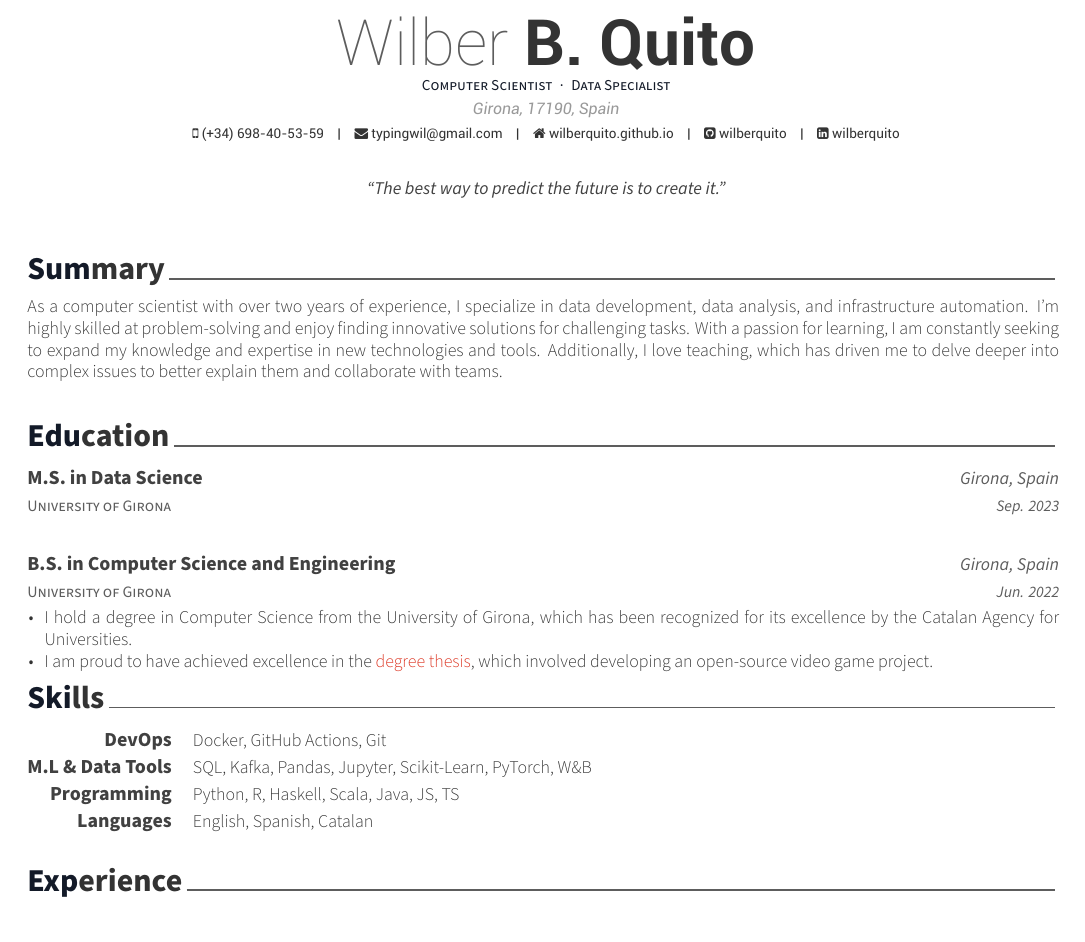
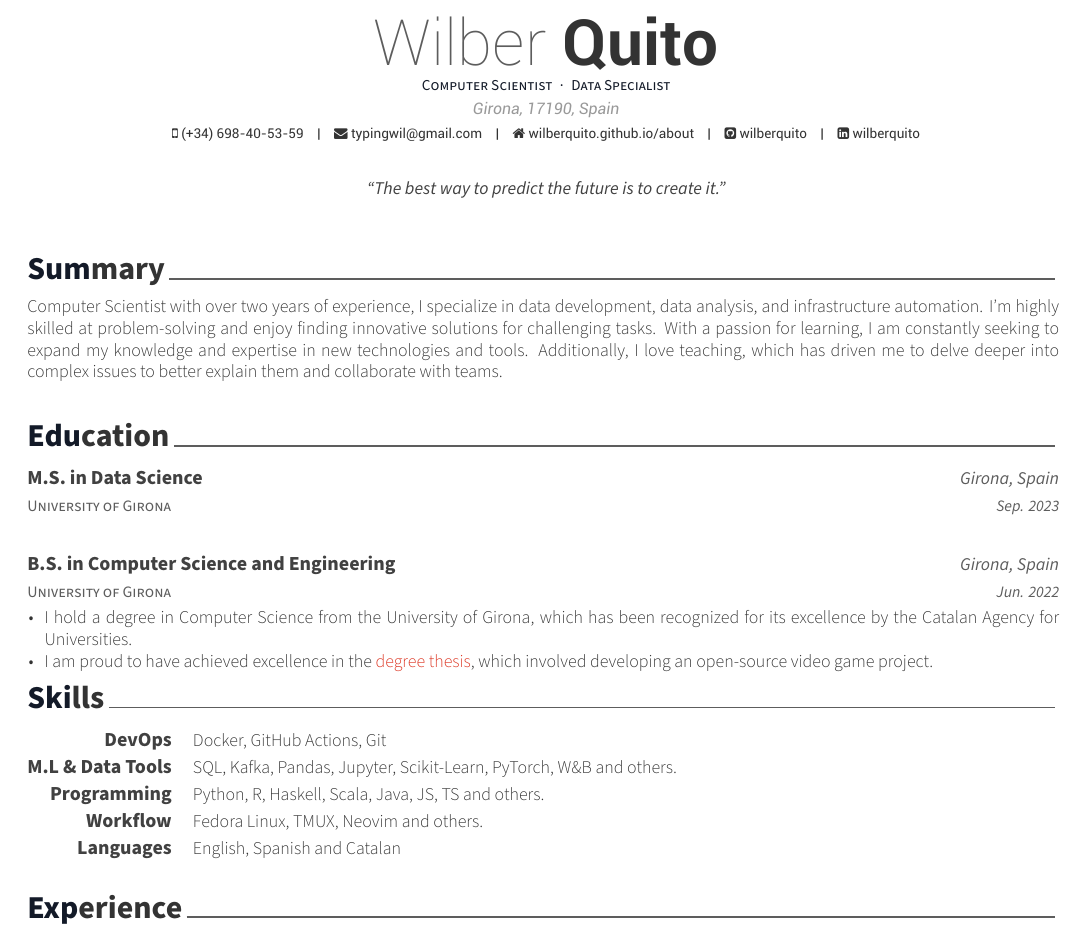
Before and after one commit to wilberquito/mycv, a LaTeX CV (cv.tex, which reads cv/skills.tex, cv/summary.tex): part of page 1 of 2, cut so that both start at the same text. Compiled offline with XeLaTeX.

Commit message:
Updates cv

```diff
--- a/cv.tex
+++ b/cv.tex
@@ -53,13 +53,13 @@
 %-------------------------------------------------------------------------------
 % Available options: circle|rectangle,edge/noedge,left/right
 % \photo{./examples/profile.png}
-\name{Wilber}{B. Quito}
+\name{Wilber}{Quito}
 \position{Computer Scientist{\enskip\cdotp\enskip}Data Specialist}
 \address{Girona, 17190, Spain}
 
 \mobile{(+34) 698-40-53-59}
 \email{typingwil@gmail.com}
-\homepage{wilberquito.github.io}
+\homepage{wilberquito.github.io/about}
 \github{wilberquito}
 \linkedin{wilberquito}
 % \gitlab{gitlab-id}
--- a/cv/skills.tex
+++ b/cv/skills.tex
@@ -17,16 +17,21 @@
 %---------------------------------------------------------
   \cvskill
     {M.L \& Data Tools} % Category
-    {SQL, Kafka, Pandas, Jupyter, Scikit-Learn, PyTorch, W\&B} % Skills
+    {SQL, Kafka, Pandas, Jupyter, Scikit-Learn, PyTorch, W\&B and others.} % Skills
 %---------------------------------------------------------
   \cvskill
     {Programming} % Category
-    {Python, R, Haskell, Scala, Java, JS, TS} % Skills
+    {Python, R, Haskell, Scala, Java, JS, TS and others. } % Skills
+
+%---------------------------------------------------------
+  \cvskill
+    {Workflow} % Category
+    {Fedora Linux, TMUX, Neovim and others.} % Skills
 
 %---------------------------------------------------------
   \cvskill
     {Languages} % Category
-    {English, Spanish, Catalan} % Skills
+    {English, Spanish and Catalan} % Skills
 
 %---------------------------------------------------------
 \end{cvskills}
--- a/cv/summary.tex
+++ b/cv/summary.tex
@@ -11,7 +11,13 @@
 
 %---------------------------------------------------------
 
-As a computer scientist with over two years of experience, I specialize in data development, data analysis, and infrastructure automation. I'm highly skilled at problem-solving and enjoy finding innovative solutions for challenging tasks. With a passion for learning, I am constantly seeking to expand my knowledge and expertise in new technologies and tools. Additionally, I love teaching, which has driven me to delve deeper into complex issues to better explain them and collaborate with teams.
+  Computer Scientist with over two years of experience, I
+  specialize in data development, data analysis, and infrastructure automation.
+  I'm highly skilled at problem-solving and enjoy finding innovative solutions
+  for challenging tasks. With a passion for learning, I am constantly seeking
+  to expand my knowledge and expertise in new technologies and tools.
+  Additionally, I love teaching, which has driven me to delve deeper into
+  complex issues to better explain them and collaborate with teams.
 
 %---------------------------------------------------------
 
```
Also changed, not shown: cv.pdf, cv.tex (4 more changed lines).
